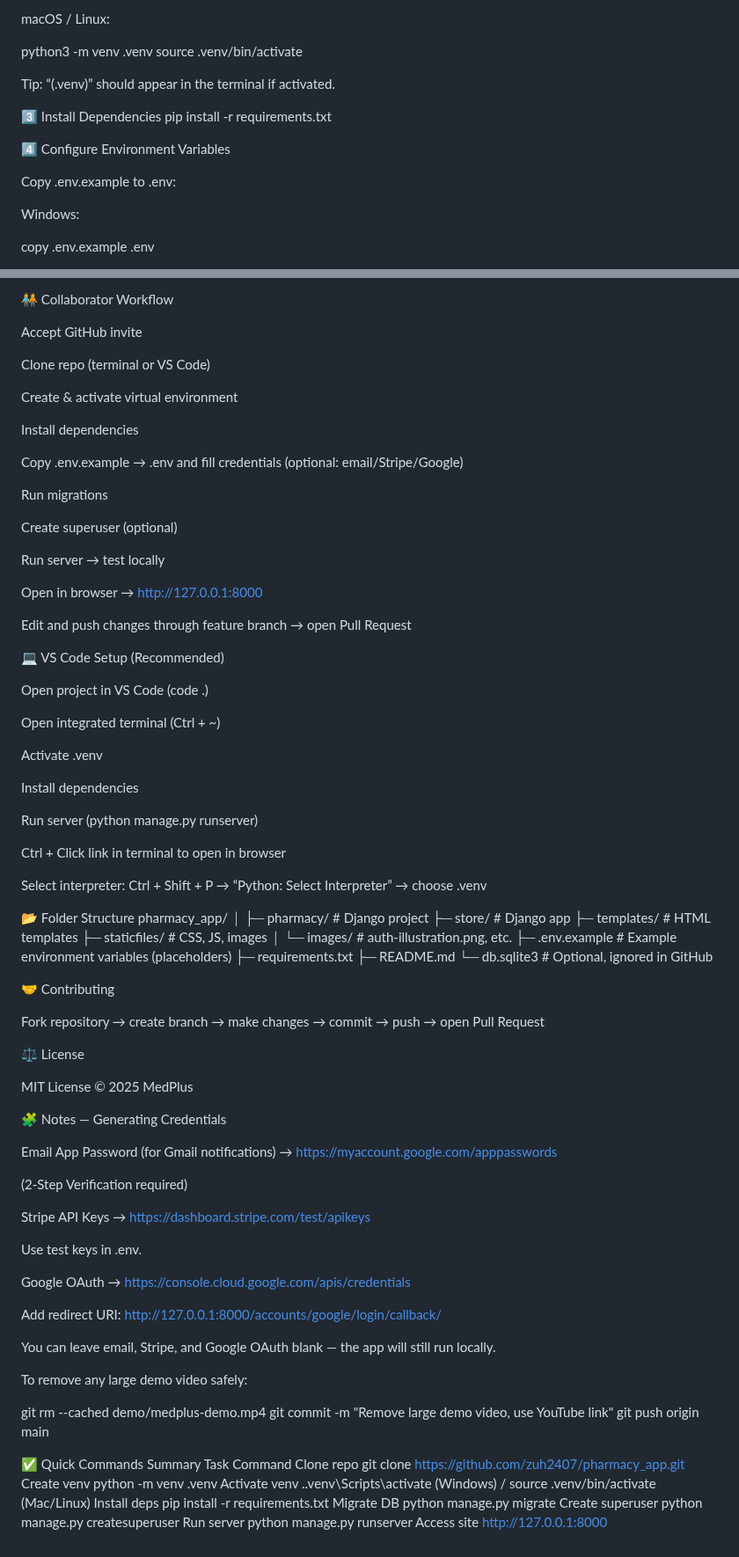
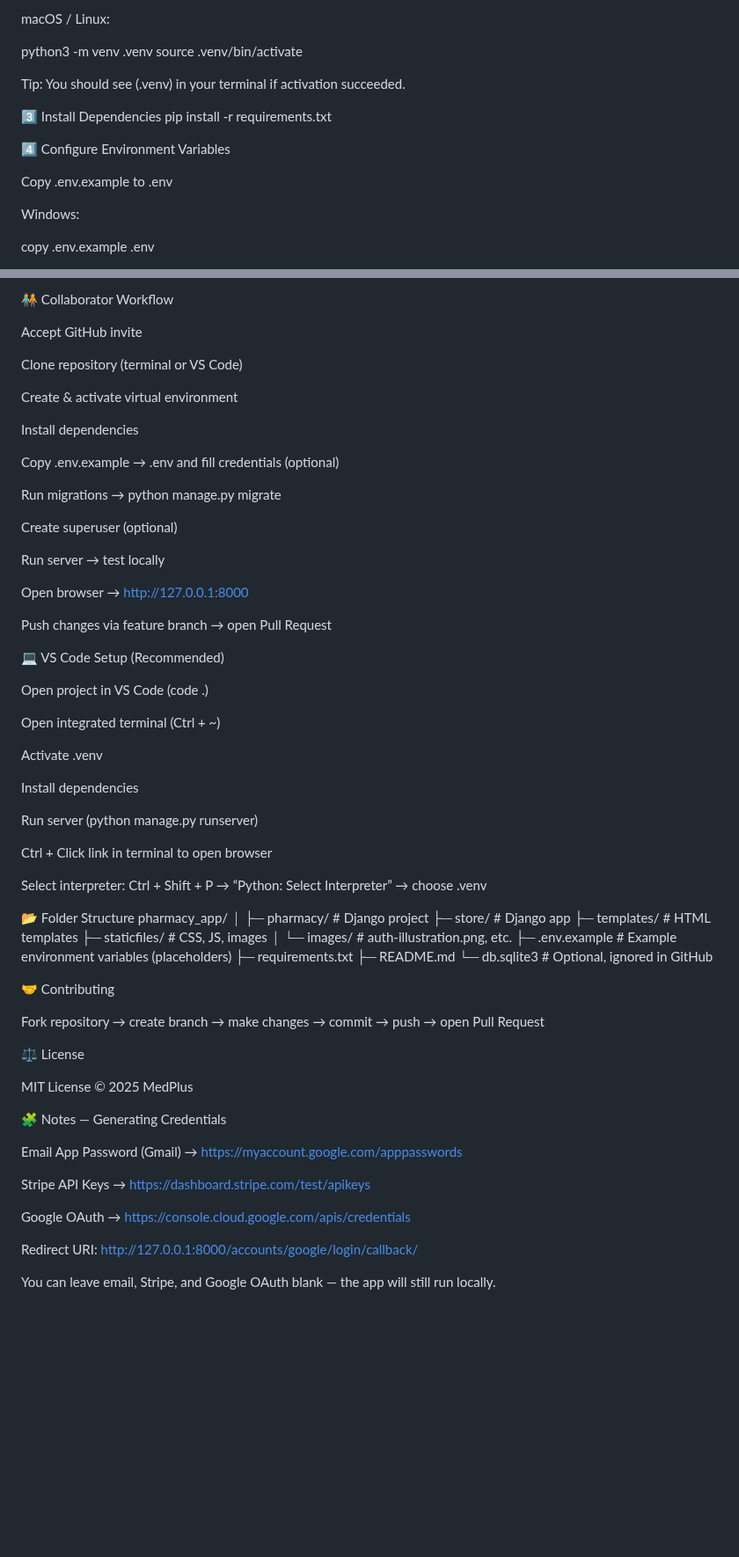
Before and after one commit to zuh2407/medplus-project, a Markdown page: README.md, 2 parts joined by grey strips. Shown at 88% size. Rendered like a GitHub page; blank space fills up the shorter version.

Commit message:
modified readme.md final1

```diff
--- a/README.md
+++ b/README.md
@@ -74,14 +77,14 @@ python3 -m venv .venv
 source .venv/bin/activate
 
 
-Tip: “(.venv)” should appear in the terminal if activated.
+Tip: You should see (.venv) in your terminal if activation succeeded.
 
 3️⃣ Install Dependencies
 pip install -r requirements.txt
 
 4️⃣ Configure Environment Variables
 
-Copy .env.example to .env:
+Copy .env.example to .env
 
 Windows:
 
@@ -160,23 +161,23 @@ Open http://<PC_IP>:8000 on your phone.
 
 Accept GitHub invite
 
-Clone repo (terminal or VS Code)
+Clone repository (terminal or VS Code)
 
 Create & activate virtual environment
 
 Install dependencies
 
-Copy .env.example → .env and fill credentials (optional: email/Stripe/Google)
+Copy .env.example → .env and fill credentials (optional)
 
-Run migrations
+Run migrations → python manage.py migrate
 
 Create superuser (optional)
 
 Run server → test locally
 
-Open in browser → http://127.0.0.1:8000
+Open browser → http://127.0.0.1:8000
 
-Edit and push changes through feature branch → open Pull Request
+Push changes via feature branch → open Pull Request
 
 💻 VS Code Setup (Recommended)
 
@@ -190,7 +191,7 @@ Install dependencies
 
 Run server (python manage.py runserver)
 
-Ctrl + Click link in terminal to open in browser
+Ctrl + Click link in terminal to open browser
 
 Select interpreter: Ctrl + Shift + P → “Python: Select Interpreter” → choose .venv
 
@@ -217,33 +218,12 @@ MIT License © 2025 MedPlus
 
 🧩 Notes — Generating Credentials
 
-Email App Password (for Gmail notifications) → https://myaccount.google.com/apppasswords
-
-(2-Step Verification required)
+Email App Password (Gmail) → https://myaccount.google.com/apppasswords
 
 Stripe API Keys → https://dashboard.stripe.com/test/apikeys
 
-Use test keys in .env.
-
 Google OAuth → https://console.cloud.google.com/apis/credentials
 
-Add redirect URI: http://127.0.0.1:8000/accounts/google/login/callback/
+Redirect URI: http://127.0.0.1:8000/accounts/google/login/callback/
 
 You can leave email, Stripe, and Google OAuth blank — the app will still run locally.
-
-To remove any large demo video safely:
-
-git rm --cached demo/medplus-demo.mp4
-git commit -m "Remove large demo video, use YouTube link"
-git push origin main
-
-✅ Quick Commands Summary
-Task	Command
-Clone repo	git clone https://github.com/zuh2407/pharmacy_app.git
-Create venv	python -m venv .venv
-Activate venv	.\.venv\Scripts\activate (Windows) / source .venv/bin/activate (Mac/Linux)
-Install deps	pip install -r requirements.txt
-Migrate DB	python manage.py migrate
-Create superuser	python manage.py createsuperuser
-Run server	python manage.py runserver
-Access site	http://127.0.0.1:8000
```
Also changed, not shown: other parts of README.md (+7 -6 lines).
